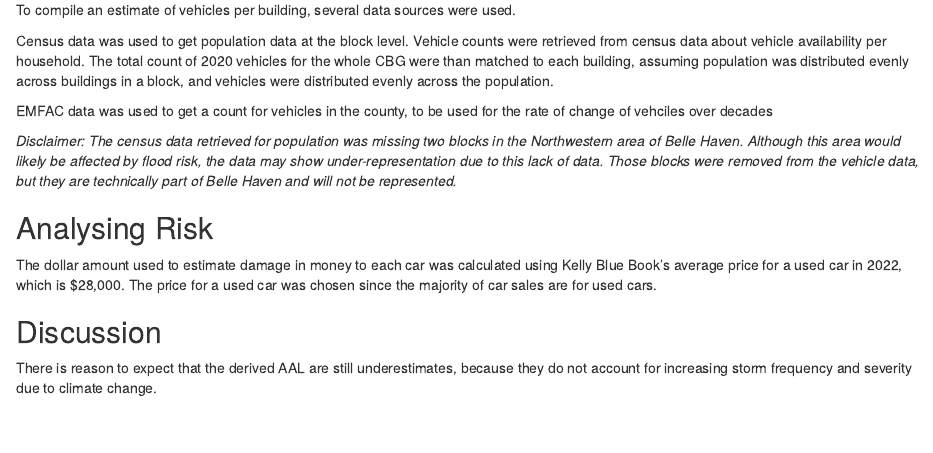
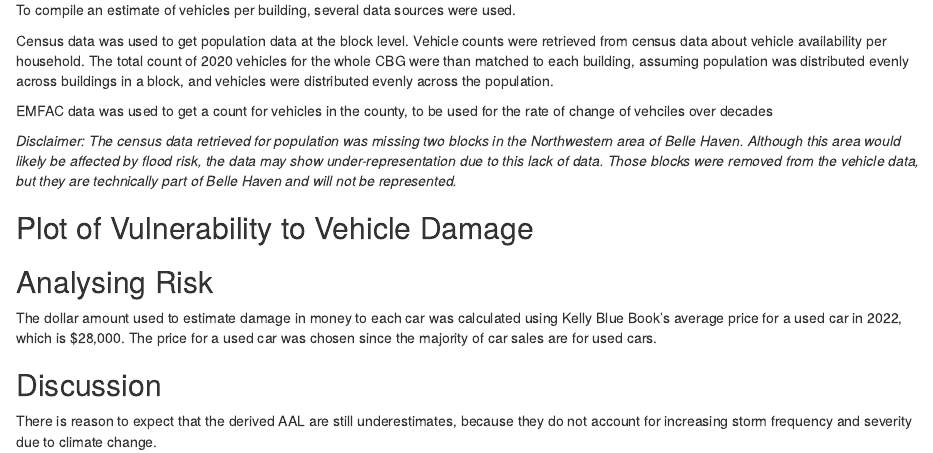
Before and after one commit to chriscobedo/chriscobedo.github.io, an R Markdown document (Winter/ChrisEscobedo_A4.Rmd): the page in a window 1100 px wide, from 760 px down. Rendered offline with R 4.5, knitr and Pandoc, with nearby package versions; some code elsewhere in the file could not run offline.

Commit message:
Update ChrisEscobedo_A4.Rmd

````diff
--- a/Winter/ChrisEscobedo_A4.Rmd
+++ b/Winter/ChrisEscobedo_A4.Rmd
@@ -477,6 +477,17 @@ saveRDS(bh_vehicle_perc_damage_per_building,"bh_vehicle_perc_damage_per_building
 bh_vehicle_perc_damage_per_building <- readRDS("bh_vehicle_perc_damage_per_building")
 ```
 
+## Plot of Vulnerability to Vehicle Damage
+
+```{r, warning=FALSE}
+
+
+```
+
+
+
+
+
 ## Analysing Risk
 
 The dollar amount used to estimate damage in money to each car was calculated using Kelly Blue Book's average price for a used car in 2022, which is $28,000. The price for a used car was chosen since the majority of car sales are for used cars.
````
